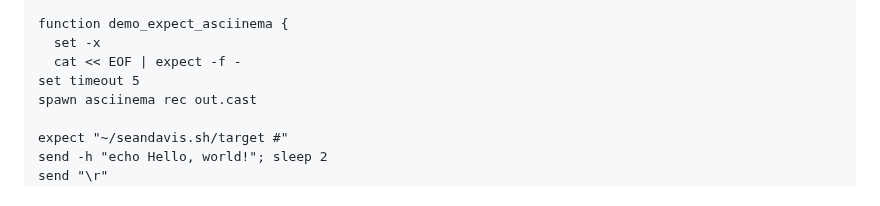
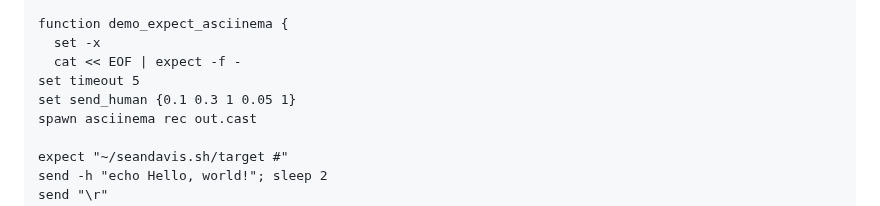
Before and after one commit to laughingbiscuit/seandavis.sh, a Markdown page: index.md, the part around the change. Drawn GitHub-style.

Commit message:
set human parameters

```diff
--- a/index.md
+++ b/index.md
@@ -166,6 +166,7 @@ function demo_expect_asciinema {
   set -x
   cat << EOF | expect -f -
 set timeout 5
+set send_human {0.1 0.3 1 0.05 1}
 spawn asciinema rec out.cast
 
 expect "~/seandavis.sh/target #"
```
